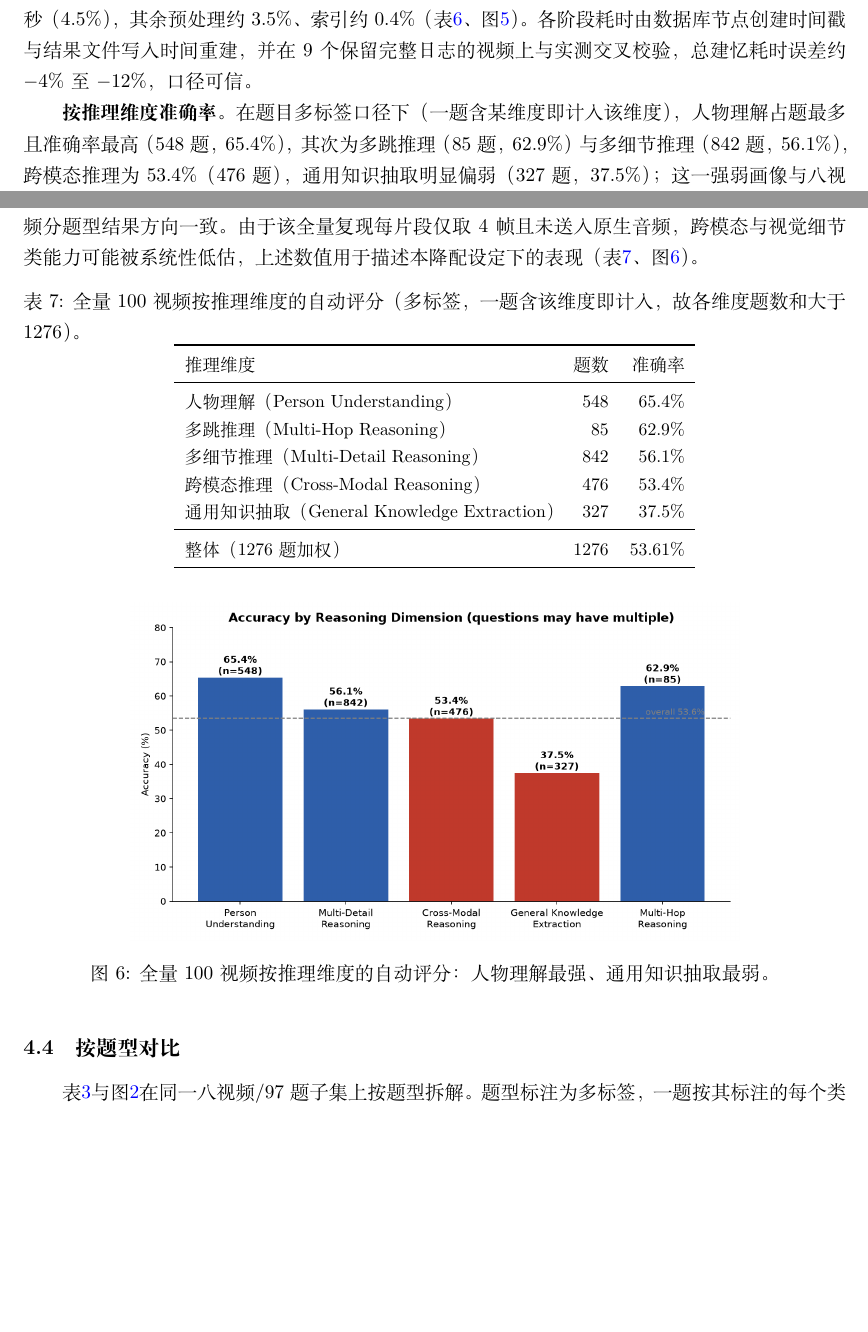
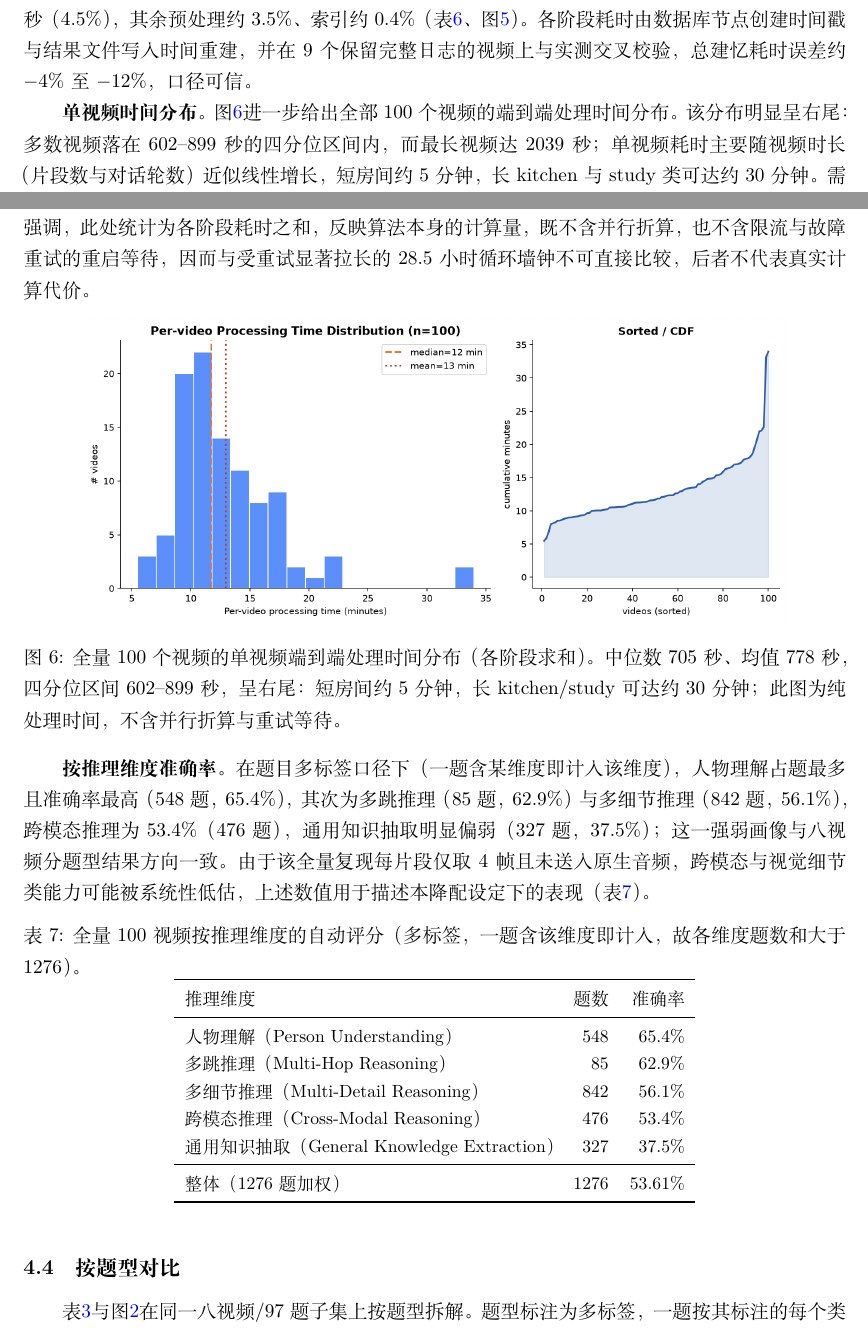
Before and after one commit to legendPerceptor/memory-eval, a LaTeX document (latex/report.tex): two parts of pages 8 and 11 of 14, joined at a grey line, cut so that both start at the same text, the shorter picture padded with empty space. Compiled offline with XeLaTeX.

Commit message:
paper: add per-video time distribution figure with interpretation

```diff
--- a/latex/report.tex
+++ b/latex/report.tex
@@ -336,10 +336,21 @@ ASR（语音转写） & 34.8 & 4.5\% \\
 \includegraphics[width=0.74\linewidth]{figures/full100_stage_time_breakdown.png}
 \caption{全量 100 视频的阶段耗时占比。问答与情景记忆生成合计约 92\%，为两大主要开销；ASR 上 GPU 后已降至约 4.5\%。}\label{fig:full100stage}\end{figure}
 
+
+\textbf{单视频时间分布。}图\ref{fig:full100pervideo}进一步给出全部 100 个视频的端到端处理时间分布。
+该分布明显呈右尾：多数视频落在 602--899 秒的四分位区间内，而最长视频达 2039 秒；
+单视频耗时主要随视频时长（片段数与对话轮数）近似线性增长，短房间约 5 分钟，长 kitchen 与 study 类可达约 30 分钟。
+需强调，此处统计为各阶段耗时之和，反映算法本身的计算量，既不含并行折算，也不含限流与故障重试的重启等待，
+因而与受重试显著拉长的 28.5 小时循环墙钟不可直接比较，后者不代表真实计算代价。
+
+\begin{figure}[htbp]\centering
+\includegraphics[width=0.86\linewidth]{figures/full100_per_video_time.png}
+\caption{全量 100 个视频的单视频端到端处理时间分布（各阶段求和）。中位数 705 秒、均值 778 秒，四分位区间 602--899 秒，呈右尾：短房间约 5 分钟，长 kitchen/study 可达约 30 分钟；此图为纯处理时间，不含并行折算与重试等待。}\label{fig:full100pervideo}\end{figure}
+
 \textbf{按推理维度准确率。}在题目多标签口径下（一题含某维度即计入该维度），人物理解占题最多且准确率最高
 （548 题，65.4\%），其次为多跳推理（85 题，62.9\%）与多细节推理（842 题，56.1\%），
 跨模态推理为 53.4\%（476 题），通用知识抽取明显偏弱（327 题，37.5\%）；这一强弱画像与八视频分题型结果方向一致。
-由于该全量复现每片段仅取 4 帧且未送入原生音频，跨模态与视觉细节类能力可能被系统性低估，上述数值用于描述本降配设定下的表现（表\ref{tab:full100dim}、图\ref{fig:full100dim}）。
+由于该全量复现每片段仅取 4 帧且未送入原生音频，跨模态与视觉细节类能力可能被系统性低估，上述数值用于描述本降配设定下的表现（表\ref{tab:full100dim}）。
 
 \begin{table}[htbp]\centering\small
 \caption{全量 100 视频按推理维度的自动评分（多标签，一题含该维度即计入，故各维度题数和大于 1276）。}
@@ -353,10 +364,6 @@ ASR（语音转写） & 34.8 & 4.5\% \\
 整体（1276 题加权） & 1276 & 53.61\% \\
 \bottomrule\end{tabular}
 \end{table}
-
-\begin{figure}[htbp]\centering
-\includegraphics[width=0.74\linewidth]{figures/full100_accuracy_by_dimension.png}
-\caption{全量 100 视频按推理维度的自动评分：人物理解最强、通用知识抽取最弱。}\label{fig:full100dim}\end{figure}
 
 
 \subsection{按题型对比}
```
Also changed, not shown: latex/figures/full100_per_video_time.png (added), latex/report.pdf.
